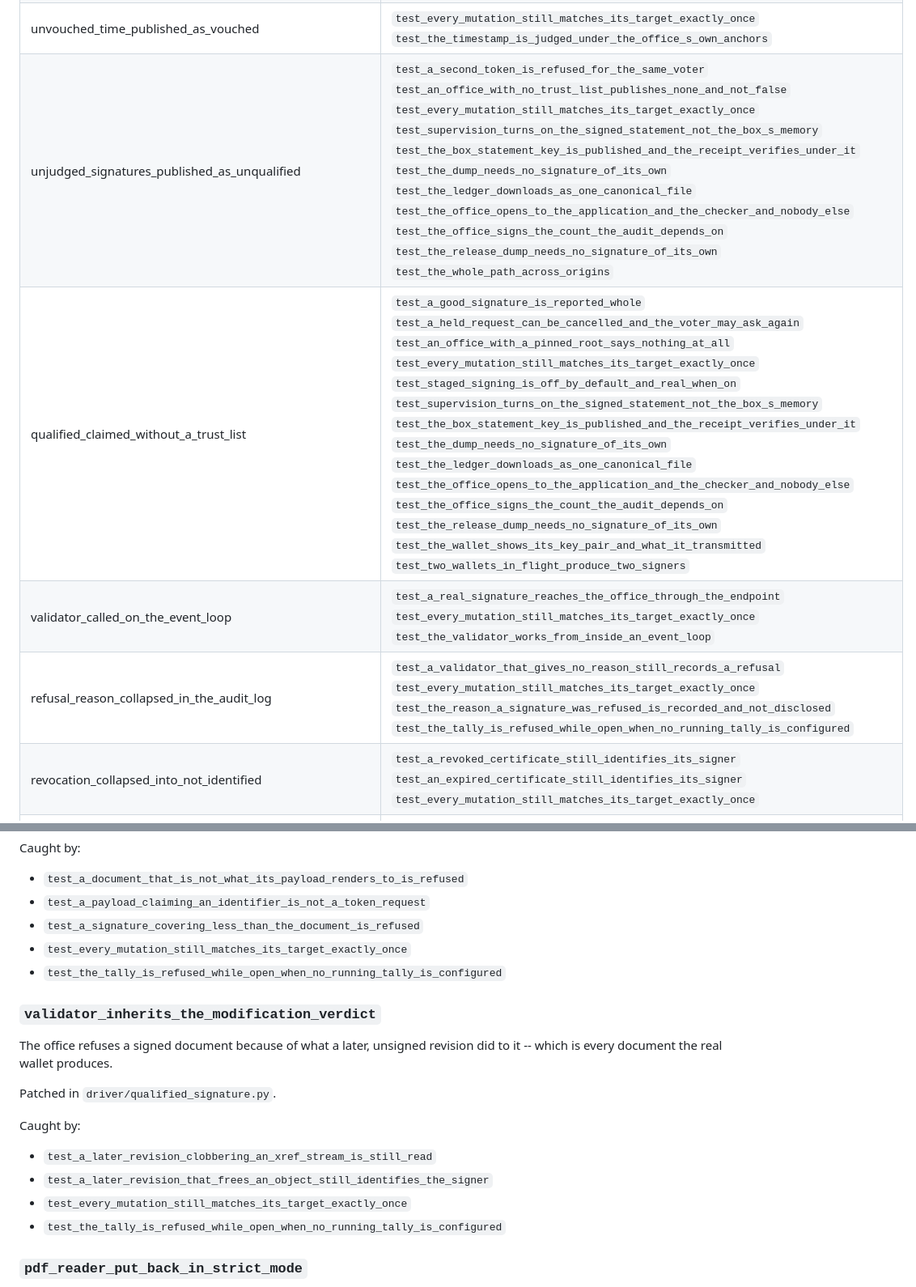
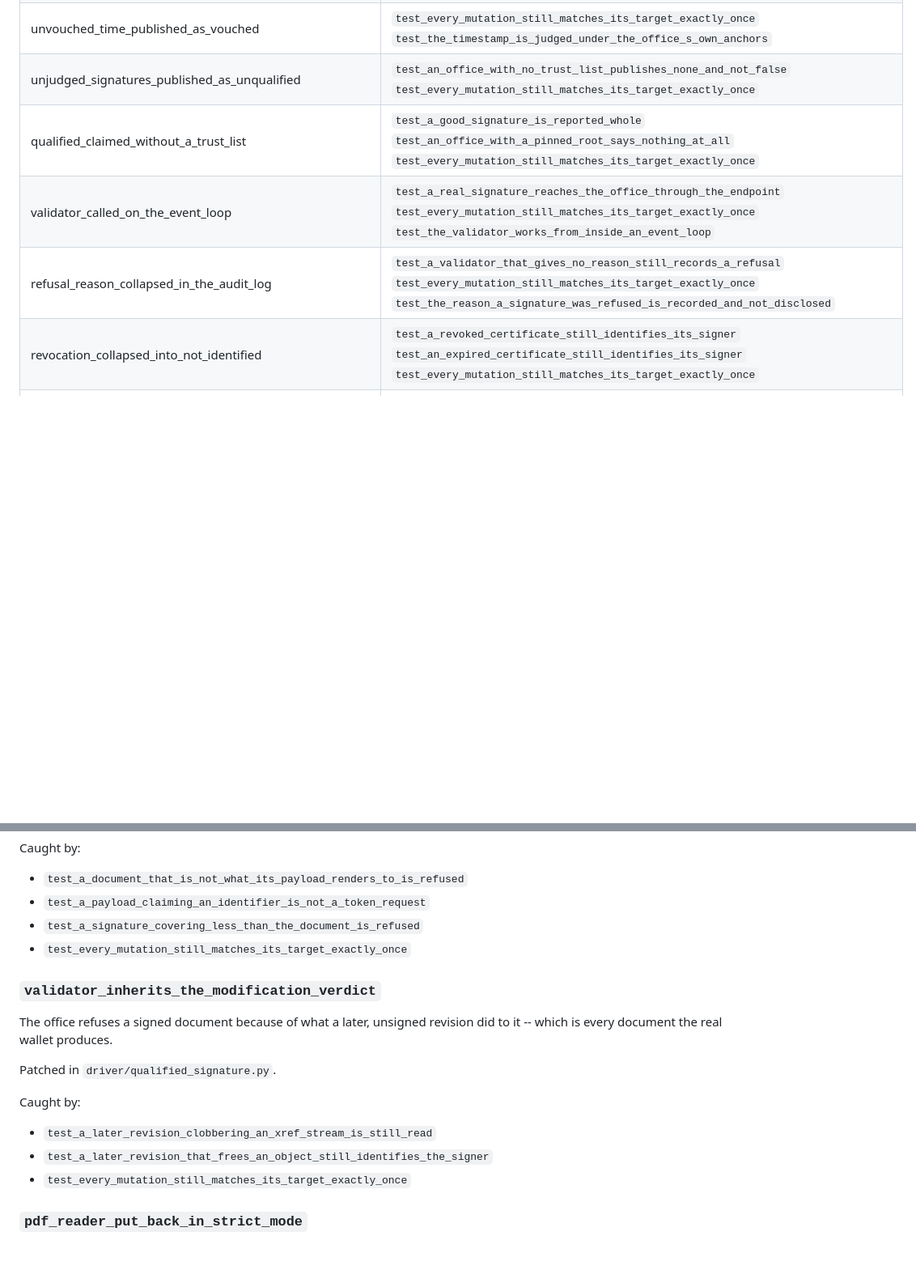
Before and after one commit to SkipperA/online_voting_POC, a Markdown page: docs/sabotage.md, 2 parts joined by grey strips. Shown at 81% size. Rendered like a GitHub page; blank space fills up the shorter version.

```diff
--- a/docs/sabotage.md
+++ b/docs/sabotage.md
@@ -44,10 +44,10 @@ confident the surrounding comments sound.
 | document_coverage_check_removed | `test_a_refusal_hands_back_no_payload`<br>`test_a_signature_covering_less_than_the_document_is_refused`<br>`test_a_signature_that_stops_short_of_the_document_is_refused`<br>`test_every_mutation_still_matches_its_target_exactly_once` |
 | self_enrolment_not_marked_in_the_register | `test_every_mutation_still_matches_its_target_exactly_once`<br>`test_self_enrolment_is_published_and_marked` |
 | unvouched_time_published_as_vouched | `test_every_mutation_still_matches_its_target_exactly_once`<br>`test_the_timestamp_is_judged_under_the_office_s_own_anchors` |
-| unjudged_signatures_published_as_unqualified | `test_a_second_token_is_refused_for_the_same_voter`<br>`test_an_office_with_no_trust_list_publishes_none_and_not_false`<br>`test_every_mutation_still_matches_its_target_exactly_once`<br>`test_supervision_turns_on_the_signed_statement_not_the_box_s_memory`<br>`test_the_box_statement_key_is_published_and_the_receipt_verifies_under_it`<br>`test_the_dump_needs_no_signature_of_its_own`<br>`test_the_ledger_downloads_as_one_canonical_file`<br>`test_the_office_opens_to_the_application_and_the_checker_and_nobody_else`<br>`test_the_office_signs_the_count_the_audit_depends_on`<br>`test_the_release_dump_needs_no_signature_of_its_own`<br>`test_the_whole_path_across_origins` |
-| qualified_claimed_without_a_trust_list | `test_a_good_signature_is_reported_whole`<br>`test_a_held_request_can_be_cancelled_and_the_voter_may_ask_again`<br>`test_an_office_with_a_pinned_root_says_nothing_at_all`<br>`test_every_mutation_still_matches_its_target_exactly_once`<br>`test_staged_signing_is_off_by_default_and_real_when_on`<br>`test_supervision_turns_on_the_signed_statement_not_the_box_s_memory`<br>`test_the_box_statement_key_is_published_and_the_receipt_verifies_under_it`<br>`test_the_dump_needs_no_signature_of_its_own`<br>`test_the_ledger_downloads_as_one_canonical_file`<br>`test_the_office_opens_to_the_application_and_the_checker_and_nobody_else`<br>`test_the_office_signs_the_count_the_audit_depends_on`<br>`test_the_release_dump_needs_no_signature_of_its_own`<br>`test_the_wallet_shows_its_key_pair_and_what_it_transmitted`<br>`test_two_wallets_in_flight_produce_two_signers` |
+| unjudged_signatures_published_as_unqualified | `test_an_office_with_no_trust_list_publishes_none_and_not_false`<br>`test_every_mutation_still_matches_its_target_exactly_once` |
+| qualified_claimed_without_a_trust_list | `test_a_good_signature_is_reported_whole`<br>`test_an_office_with_a_pinned_root_says_nothing_at_all`<br>`test_every_mutation_still_matches_its_target_exactly_once` |
 | validator_called_on_the_event_loop | `test_a_real_signature_reaches_the_office_through_the_endpoint`<br>`test_every_mutation_still_matches_its_target_exactly_once`<br>`test_the_validator_works_from_inside_an_event_loop` |
-| refusal_reason_collapsed_in_the_audit_log | `test_a_validator_that_gives_no_reason_still_records_a_refusal`<br>`test_every_mutation_still_matches_its_target_exactly_once`<br>`test_the_reason_a_signature_was_refused_is_recorded_and_not_disclosed`<br>`test_the_tally_is_refused_while_open_when_no_running_tally_is_configured` |
+| refusal_reason_collapsed_in_the_audit_log | `test_a_validator_that_gives_no_reason_still_records_a_refusal`<br>`test_every_mutation_still_matches_its_target_exactly_once`<br>`test_the_reason_a_signature_was_refused_is_recorded_and_not_disclosed` |
 | revocation_collapsed_into_not_identified | `test_a_revoked_certificate_still_identifies_its_signer`<br>`test_an_expired_certificate_still_identifies_its_signer`<br>`test_every_mutation_still_matches_its_target_exactly_once` |
 | identity_taken_from_the_common_name | `test_a_certificate_without_the_statements_is_not_qualified`<br>`test_a_subject_with_no_serial_number_yields_no_identifier`<br>`test_an_office_with_a_pinned_root_says_nothing_at_all`<br>`test_an_office_with_a_trusted_list_can_say_qualified`<br>`test_every_mutation_still_matches_its_target_exactly_once`<br>`test_the_identifier_is_the_serial_number_and_not_the_name`<br>`test_the_office_can_decide_a_real_signed_request`<br>`test_the_validator_works_from_inside_an_event_loop` |
 | coverage_counted_from_a_range_not_starting_at_zero | `test_a_range_not_starting_at_zero_covers_none_of_the_prefix`<br>`test_every_mutation_still_matches_its_target_exactly_once` |
@@ -667,7 +644,6 @@ Caught by:
 - `test_a_payload_claiming_an_identifier_is_not_a_token_request`
 - `test_a_signature_covering_less_than_the_document_is_refused`
 - `test_every_mutation_still_matches_its_target_exactly_once`
-- `test_the_tally_is_refused_while_open_when_no_running_tally_is_configured`
 
 ### `validator_inherits_the_modification_verdict`
 
@@ -679,7 +655,6 @@ Caught by:
 - `test_a_later_revision_clobbering_an_xref_stream_is_still_read`
 - `test_a_later_revision_that_frees_an_object_still_identifies_the_signer`
 - `test_every_mutation_still_matches_its_target_exactly_once`
-- `test_the_tally_is_refused_while_open_when_no_running_tally_is_configured`
 
 ### `pdf_reader_put_back_in_strict_mode`
 
```
Also changed, not shown: other parts of docs/sabotage.md (+24 -46 lines).
